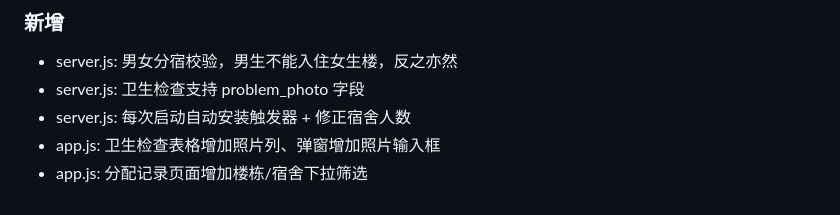
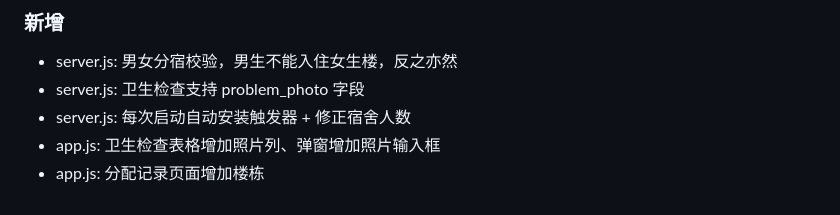
Before and after one commit to zhujunkui1-del/Student-Dormitory-Management-System, a Markdown page: README.md, the part around the change. Drawn GitHub-style.

```diff
--- a/README.md
+++ b/README.md
@@ -118,4 +118,4 @@ sqlcmd -S "localhost" -C -i "数据库/宿舍.sql"
 - server.js: 卫生检查支持 problem_photo 字段
 - server.js: 每次启动自动安装触发器 + 修正宿舍人数
 - app.js: 卫生检查表格增加照片列、弹窗增加照片输入框
-- app.js: 分配记录页面增加楼栋/宿舍下拉筛选
+- app.js: 分配记录页面增加楼栋
```
